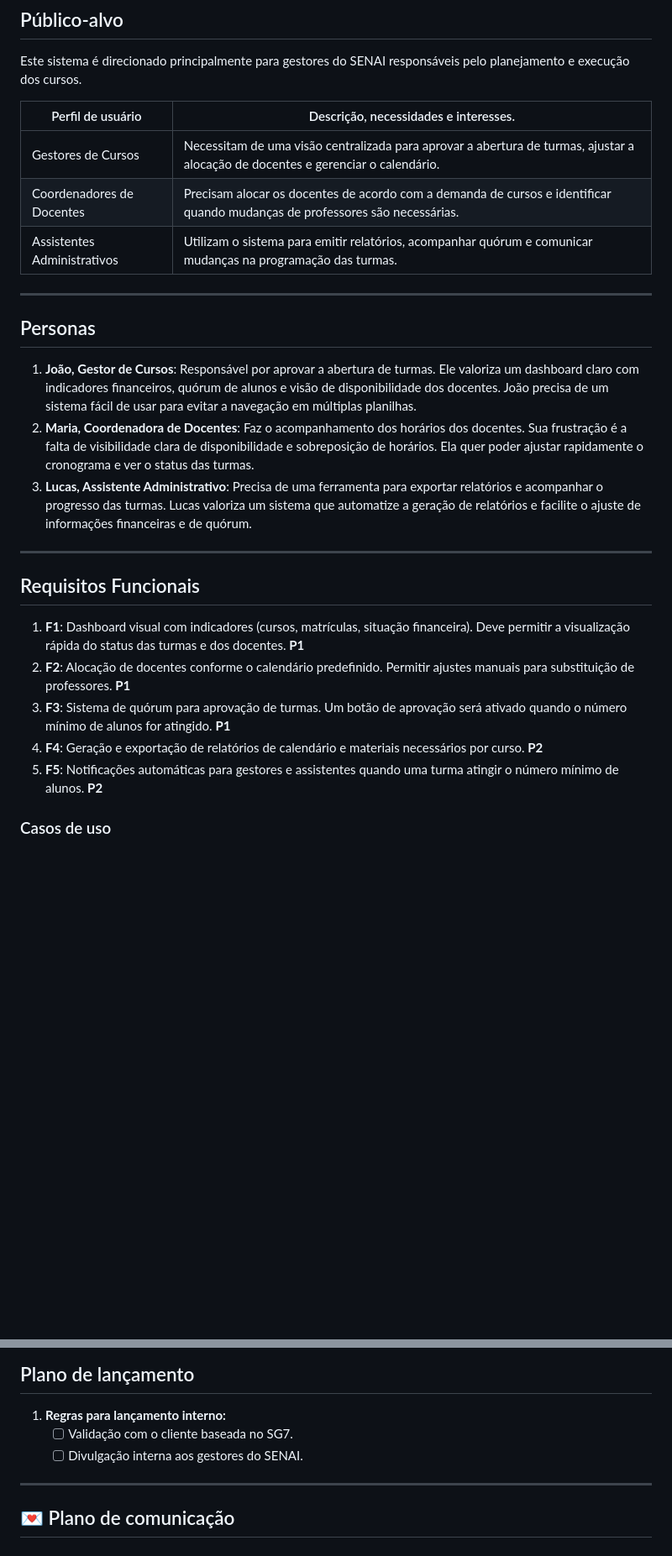
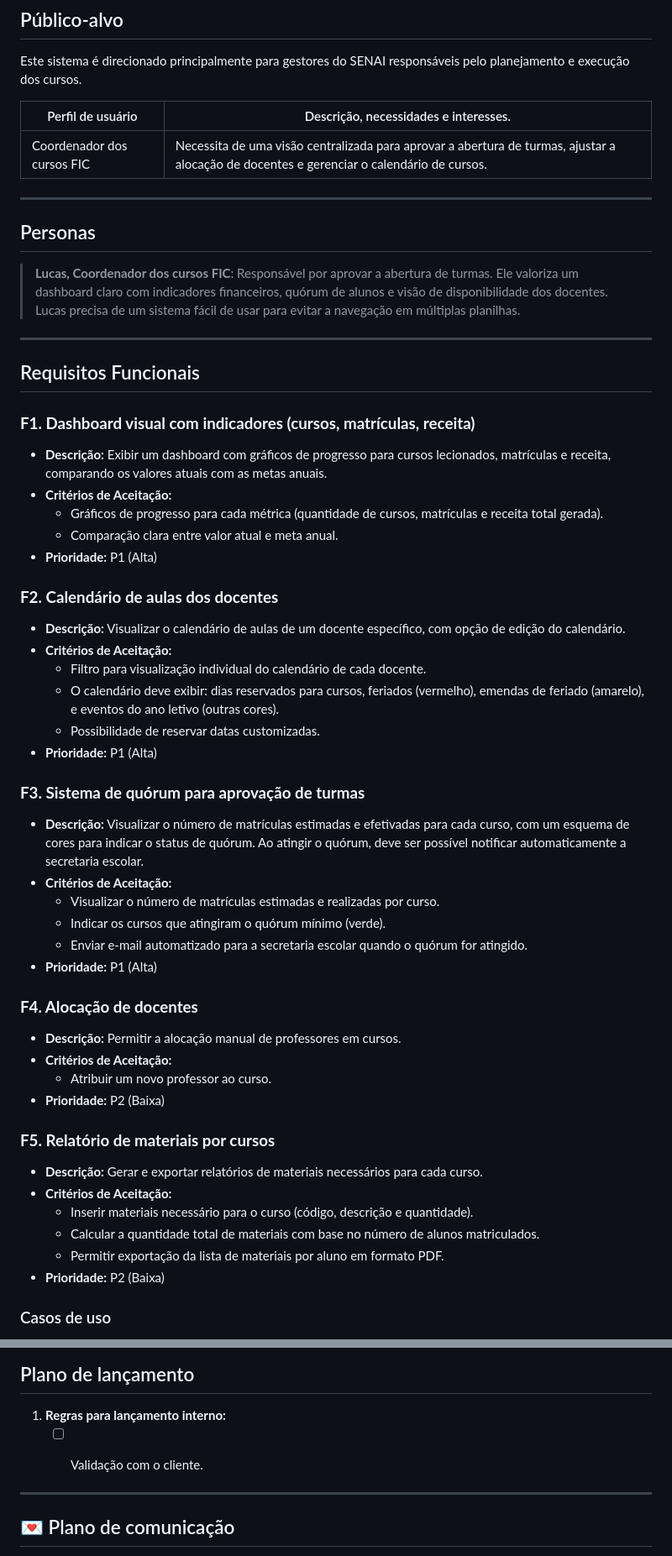
Before and after one commit to Gestao-FIC/ads_projeto_gestao_fic, a Markdown page: PRD.md, 2 parts joined by grey strips. Shown at 84% size. Drawn GitHub-style; blank space fills up the shorter version.

Commit message:
feat: updare requisition and personas

```diff
--- a/PRD.md
+++ b/PRD.md
@@ -17,27 +17,63 @@ Este sistema é direcionado principalmente para gestores do SENAI responsáveis
 
 | Perfil de usuário | Descrição, necessidades e interesses. |
 | --- | --- |
-| Gestores de Cursos | Necessitam de uma visão centralizada para aprovar a abertura de turmas, ajustar a alocação de docentes e gerenciar o calendário. |
-| Coordenadores de Docentes | Precisam alocar os docentes de acordo com a demanda de cursos e identificar quando mudanças de professores são necessárias. |
-| Assistentes Administrativos | Utilizam o sistema para emitir relatórios, acompanhar quórum e comunicar mudanças na programação das turmas. |
+| Coordenador dos cursos FIC | Necessita de uma visão centralizada para aprovar a abertura de turmas, ajustar a alocação de docentes e gerenciar o calendário de cursos.  |
+
 
 ---
 
 ## Personas
 
-1. **João, Gestor de Cursos**: Responsável por aprovar a abertura de turmas. Ele valoriza um dashboard claro com indicadores financeiros, quórum de alunos e visão de disponibilidade dos docentes. João precisa de um sistema fácil de usar para evitar a navegação em múltiplas planilhas.
-2. **Maria, Coordenadora de Docentes**: Faz o acompanhamento dos horários dos docentes. Sua frustração é a falta de visibilidade clara de disponibilidade e sobreposição de horários. Ela quer poder ajustar rapidamente o cronograma e ver o status das turmas.
-3. **Lucas, Assistente Administrativo**: Precisa de uma ferramenta para exportar relatórios e acompanhar o progresso das turmas. Lucas valoriza um sistema que automatize a geração de relatórios e facilite o ajuste de informações financeiras e de quórum.
+> **Lucas, Coordenador dos cursos FIC**: Responsável por aprovar a abertura de turmas. Ele valoriza um dashboard claro com indicadores financeiros, quórum de alunos e visão de disponibilidade dos docentes. Lucas precisa de um sistema fácil de usar para evitar a navegação em múltiplas planilhas.
+>
 
 ---
 
 ## Requisitos Funcionais
 
-1. **F1**: Dashboard visual com indicadores (cursos, matrículas, situação financeira). Deve permitir a visualização rápida do status das turmas e dos docentes. **P1**
-2. **F2**: Alocação de docentes conforme o calendário predefinido. Permitir ajustes manuais para substituição de professores. **P1**
-3. **F3**: Sistema de quórum para aprovação de turmas. Um botão de aprovação será ativado quando o número mínimo de alunos for atingido. **P1**
-4. **F4**: Geração e exportação de relatórios de calendário e materiais necessários por curso. **P2**
-5. **F5**: Notificações automáticas para gestores e assistentes quando uma turma atingir o número mínimo de alunos. **P2**
+
+### **F1. Dashboard visual com indicadores (cursos, matrículas, receita)**
+- **Descrição:**  Exibir um dashboard com gráficos de progresso para cursos lecionados, matrículas e receita, comparando os valores atuais com as metas anuais.
+- **Critérios de Aceitação:**
+    - Gráficos de progresso para cada métrica (quantidade de cursos, matrículas e receita total gerada).
+    - Comparação clara entre valor atual e meta anual.
+- **Prioridade:** P1 (Alta)
+
+
+### **F2. Calendário de aulas dos docentes**
+- **Descrição:**  Visualizar o calendário de aulas de um docente específico, com opção de edição do calendário.
+- **Critérios de Aceitação:**
+    - Filtro para visualização individual do calendário de cada docente.
+    - O calendário deve exibir: dias reservados para cursos, feriados (vermelho), emendas de feriado (amarelo), e eventos do ano letivo (outras cores).
+    - Possibilidade de reservar datas customizadas.
+- **Prioridade:** P1 (Alta)
+
+
+### **F3. Sistema de quórum para aprovação de turmas**
+- **Descrição:** Visualizar o número de matrículas estimadas e efetivadas para cada curso, com um esquema de cores para indicar o status de quórum. Ao atingir o quórum, deve ser possível notificar automaticamente a secretaria escolar.
+- **Critérios de Aceitação:**
+    - Visualizar o número de matrículas estimadas e realizadas por curso.
+    - Indicar os cursos que atingiram o quórum mínimo (verde).
+    - Enviar e-mail automatizado para a secretaria escolar quando o quórum for atingido.
+- **Prioridade:** P1 (Alta)
+
+
+### **F4. Alocação de docentes**
+- **Descrição:** Permitir a alocação manual de professores em cursos.
+- **Critérios de Aceitação:**
+  - Atribuir um novo professor ao curso.
+- **Prioridade:** P2 (Baixa)
+
+
+### **F5. Relatório de materiais por cursos**
+- **Descrição:** Gerar e exportar relatórios de materiais necessários para cada curso.
+- **Critérios de Aceitação:**
+  - Inserir materiais necessário para o curso (código, descrição e quantidade).
+  - Calcular a quantidade total de materiais com base no número de alunos matriculados.
+  - Permitir exportação da lista de materiais por aluno em formato PDF.
+- **Prioridade:** P2 (Baixa)
+
+
 
 ### Casos de uso
 
@@ -86,8 +128,8 @@ Este sistema é direcionado principalmente para gestores do SENAI responsáveis
 ## Plano de lançamento
 
 1. **Regras para lançamento interno:**
-    - [ ] Validação com o cliente baseada no SG7.
-    - [ ] Divulgação interna aos gestores do SENAI.
+    - [ ] Validação com o cliente.
+
 
 ---
 
```
Also changed, not shown: other parts of PRD.md (+14 -8 lines).
